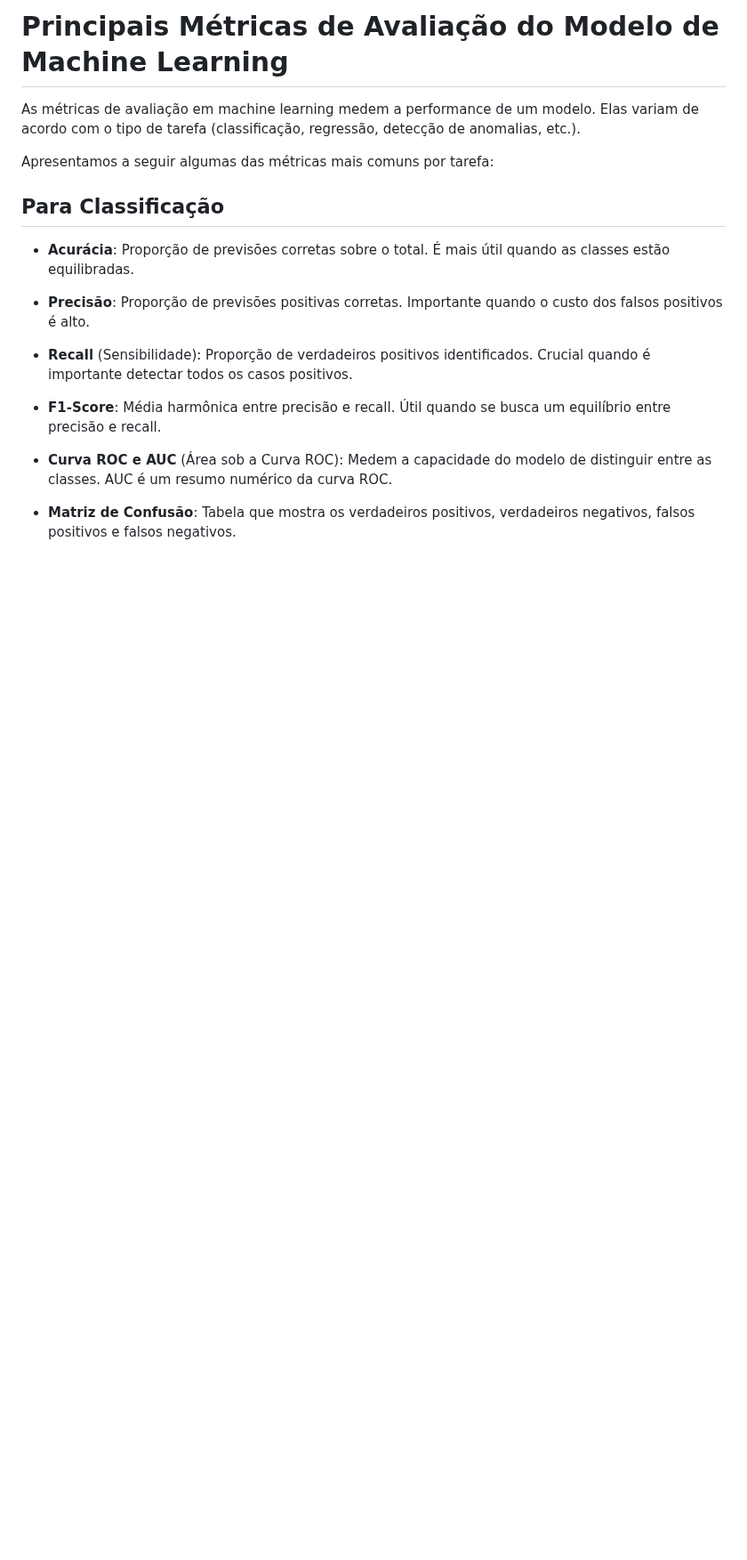
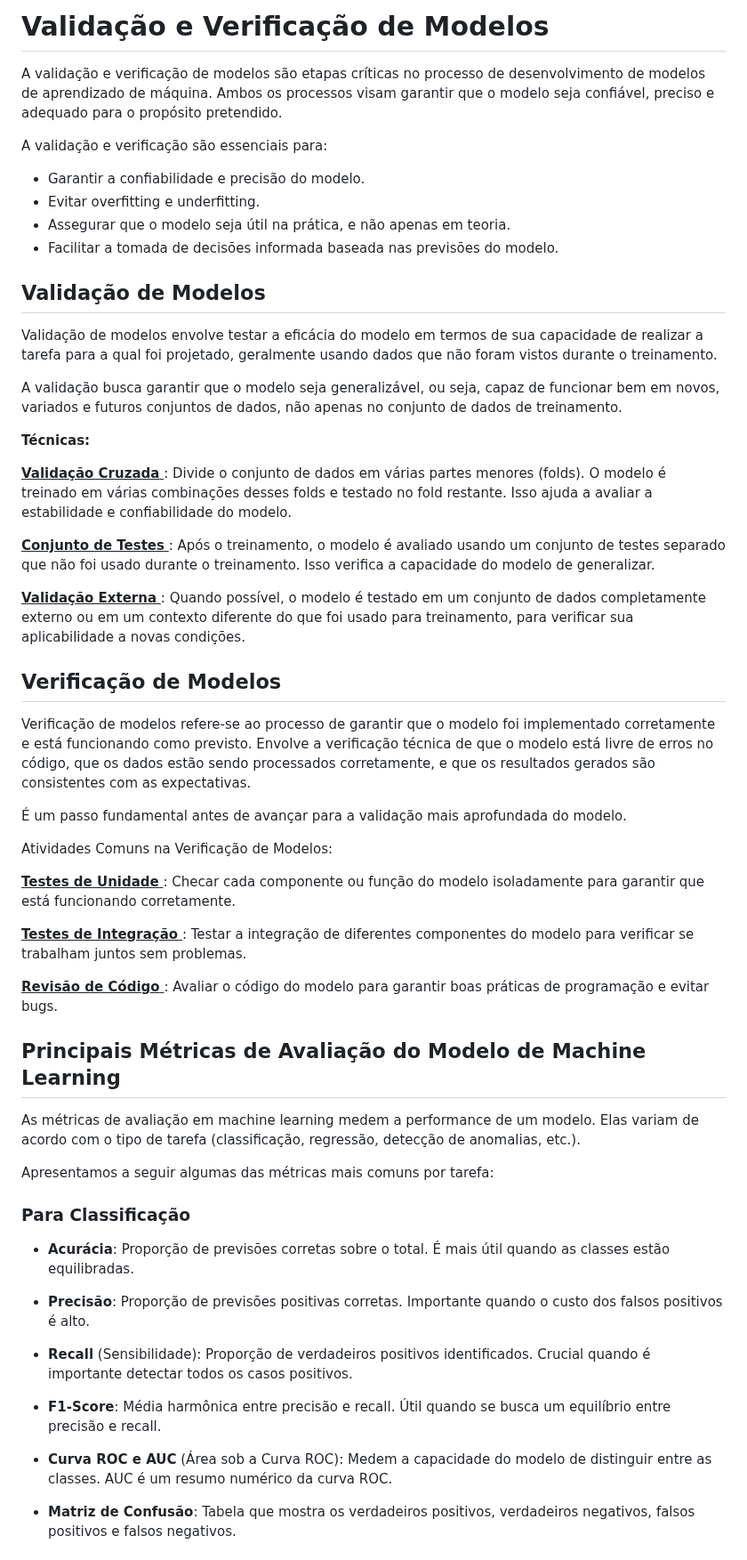
Before and after one commit to prisciladalepiane/machine-learning, a Markdown page: 02-bio-ml/conceitos/01-Metricas-Avaliacao.md, the part around one of its changes. Shown at 89% size. GitHub-like rendering; blank space fills up the shorter version.

Commit message:
Validação e Verificação de Modelos

```diff
--- a/02-bio-ml/conceitos/01-Metricas-Avaliacao.md
+++ b/02-bio-ml/conceitos/01-Metricas-Avaliacao.md
@@ -1,10 +1,48 @@
-# Principais Métricas de Avaliação do Modelo de Machine Learning
+# Validação e Verificação de Modelos
+
+A validação e verificação de modelos são etapas críticas no processo de desenvolvimento de modelos de aprendizado de máquina. Ambos os processos visam garantir que o modelo seja confiável, preciso e adequado para o propósito pretendido.
+
+A validação e verificação são essenciais para:
+
+- Garantir a confiabilidade e precisão do modelo.
+- Evitar overfitting e underfitting.
+- Assegurar que o modelo seja útil na prática, e não apenas em teoria.
+- Facilitar a tomada de decisões informada baseada nas previsões do modelo.
+
+## Validação de Modelos
+Validação de modelos envolve testar a eficácia do modelo em termos de sua capacidade de realizar a tarefa para a qual foi projetado, geralmente usando dados que não foram vistos durante o treinamento.
+
+A validação busca garantir que o modelo seja generalizável, ou seja, capaz de funcionar bem em novos, variados e futuros conjuntos de dados, não apenas no conjunto de dados de treinamento.
+
+**Técnicas:**
+
+<u> **Validação Cruzada** </u>: Divide o conjunto de dados em várias partes menores (folds). O modelo é treinado em várias combinações desses folds e testado no fold restante. Isso ajuda a avaliar a estabilidade e confiabilidade do modelo.
+
+<u> **Conjunto de Testes** </u>: Após o treinamento, o modelo é avaliado usando um conjunto de testes separado que não foi usado durante o treinamento. Isso verifica a capacidade do modelo de generalizar.
+
+<u> **Validação Externa** </u>: Quando possível, o modelo é testado em um conjunto de dados completamente externo ou em um contexto diferente do que foi usado para treinamento, para verificar sua aplicabilidade a novas condições.
+
+## Verificação de Modelos
+Verificação de modelos refere-se ao processo de garantir que o modelo foi implementado corretamente e está funcionando como previsto. Envolve a verificação técnica de que o modelo está livre de erros no código, que os dados estão sendo processados corretamente, e que os resultados gerados são consistentes com as expectativas.
+
+É um passo fundamental antes de avançar para a validação mais aprofundada do modelo.
+
+Atividades Comuns na Verificação de Modelos:
+
+<u> **Testes de Unidade** </u>: Checar cada componente ou função do modelo isoladamente para garantir que está funcionando corretamente.
+
+<u> **Testes de Integração** </u>: Testar a integração de diferentes componentes do modelo para verificar se trabalham juntos sem problemas.
+
+<u> **Revisão de Código** </u>: Avaliar o código do modelo para garantir boas práticas de programação e evitar bugs.
+
+
+## Principais Métricas de Avaliação do Modelo de Machine Learning
 
 As métricas de avaliação em machine learning medem a performance de um modelo. Elas variam de acordo com o tipo de tarefa (classificação, regressão, detecção de anomalias, etc.).
 
 Apresentamos a seguir algumas das métricas mais comuns por tarefa:
 
-## Para Classificação
+### Para Classificação
 
  - **Acurácia**: Proporção de previsões corretas sobre o total. É mais útil quando as classes estão equilibradas.
 
```
Also changed, not shown: other parts of 02-bio-ml/conceitos/01-Metricas-Avaliacao.md (+2 -2 lines).
